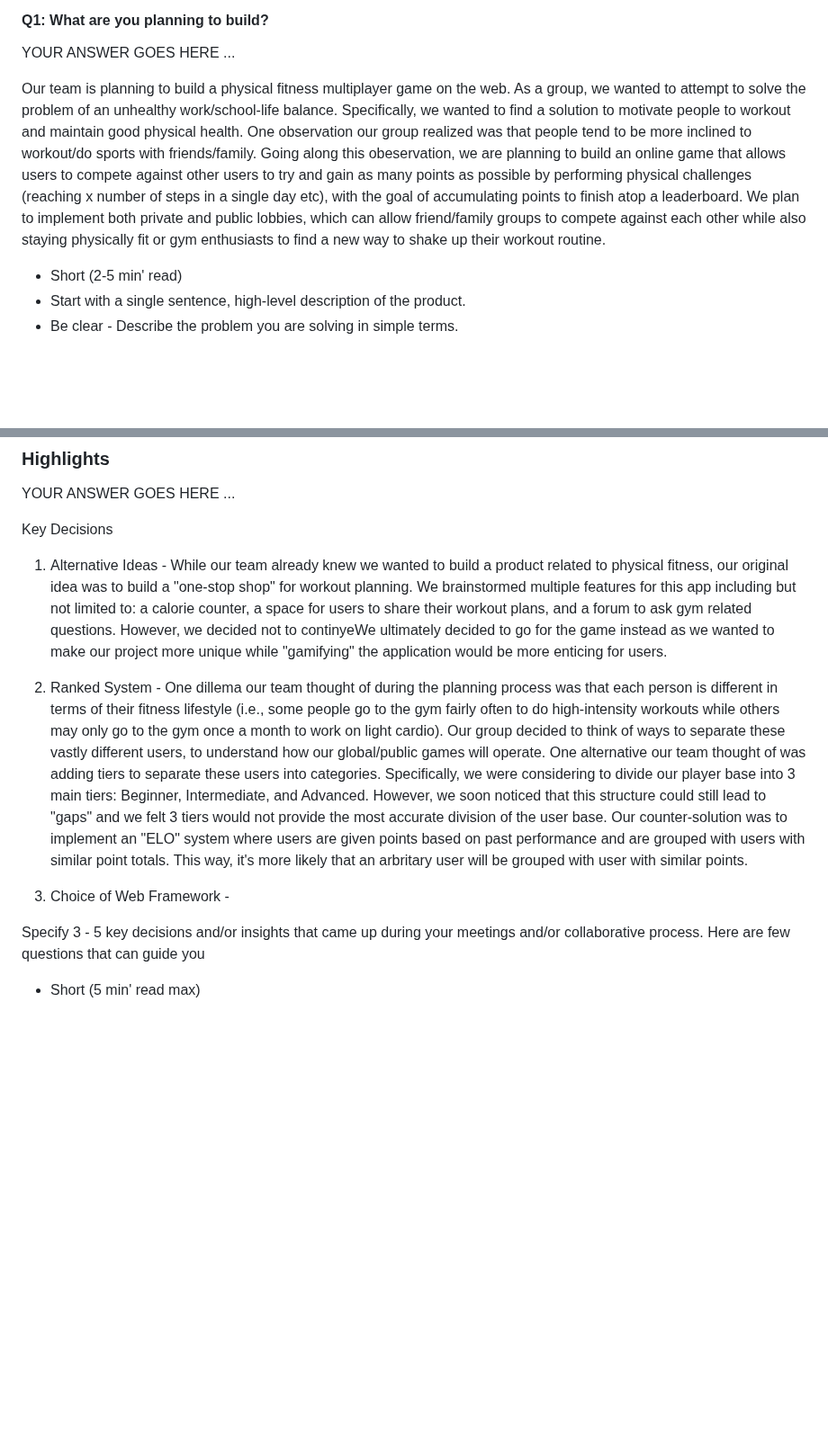
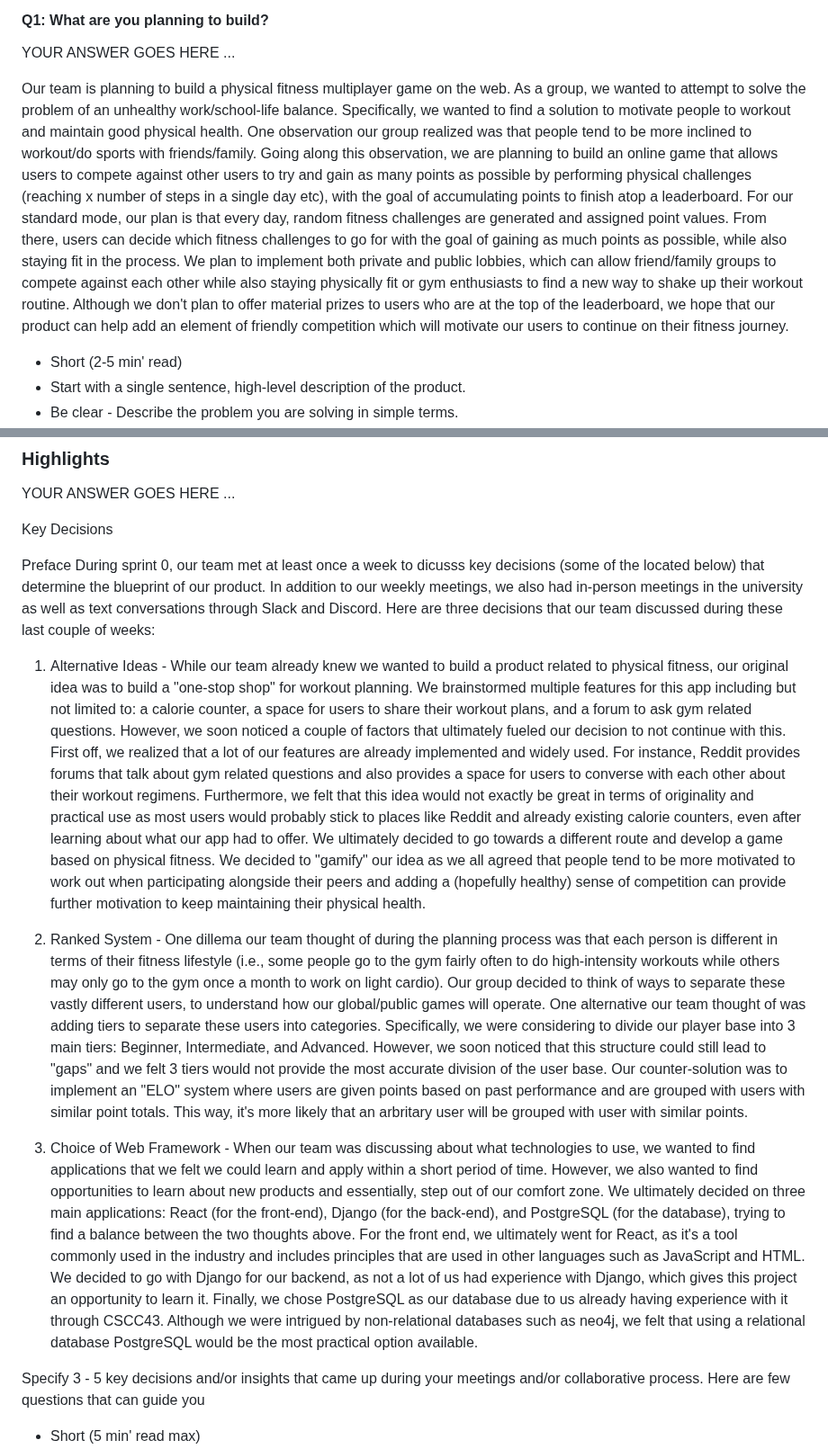
Before and after one commit to UofT-UTSC-CS-sandbox/final-term-project-fitcode, a Markdown page: doc/sprint0/product.md, 2 parts joined by grey strips. Shown at 90% size. GitHub-like rendering; blank space fills up the shorter version.

Commit message:
Feat: Finished Q1, Q3, Q5 of product.md

```diff
--- a/doc/sprint0/product.md
+++ b/doc/sprint0/product.md
@@ -7,7 +7,7 @@
 
 YOUR ANSWER GOES HERE ...
 
-Our team is planning to build a physical fitness multiplayer game on the web.  As a group, we wanted to attempt to solve the problem of an unhealthy work/school-life balance.  Specifically, we wanted to find a solution to motivate people to workout and maintain good physical health.  One observation our group realized was that people tend to be more inclined to workout/do sports with friends/family.  Going along this obeservation, we are planning to build an online game that allows users to compete against other users to try and gain as many points as possible by performing physical challenges (reaching x number of steps in a single day etc), with the goal of accumulating points to finish atop a leaderboard.  We plan to implement both private and public lobbies, which can allow friend/family groups to compete against each other while also staying physically fit or gym enthusiasts to find a new way to shake up their workout routine.
+Our team is planning to build a physical fitness multiplayer game on the web.  As a group, we wanted to attempt to solve the problem of an unhealthy work/school-life balance.  Specifically, we wanted to find a solution to motivate people to workout and maintain good physical health.  One observation our group realized was that people tend to be more inclined to workout/do sports with friends/family.  Going along this observation, we are planning to build an online game that allows users to compete against other users to try and gain as many points as possible by performing physical challenges (reaching x number of steps in a single day etc), with the goal of accumulating points to finish atop a leaderboard.  For our standard mode, our plan is that every day, random fitness challenges are generated and assigned point values.  From there, users can decide which fitness challenges to go for with the goal of gaining as much points as possible, while also staying fit in the process.  We plan to implement both private and public lobbies, which can allow friend/family groups to compete against each other while also staying physically fit or gym enthusiasts to find a new way to shake up their workout routine.  Although we don't plan to offer material prizes to users who are at the top of the leaderboard, we hope that our product can help add an element of friendly competition which will motivate our users to continue on their fitness journey.
 
  * Short (2-5 min' read)
  * Start with a single sentence, high-level description of the product.
@@ -55,11 +61,15 @@ YOUR ANSWER GOES HERE ...
 YOUR ANSWER GOES HERE ...
 
 Key Decisions
-1) Alternative Ideas - While our team already knew we wanted to build a product related to physical fitness, our original idea was to build a "one-stop shop" for workout planning.  We brainstormed multiple features for this app including but not limited to: a calorie counter, a space for users to share their workout plans, and a forum to ask gym related questions.  However, we decided not to continyeWe ultimately decided to go for the game instead as we wanted to make our project more unique while "gamifying" the application would be more enticing for users.
+
+Preface
+During sprint 0, our team met at least once a week to dicusss key decisions (some of the located below) that determine the blueprint of our product.  In addition to our weekly meetings, we also had in-person meetings in the university as well as text conversations through Slack and Discord.  Here are three decisions that our team discussed during these last couple of weeks:
+
+1) Alternative Ideas - While our team already knew we wanted to build a product related to physical fitness, our original idea was to build a "one-stop shop" for workout planning.  We brainstormed multiple features for this app including but not limited to: a calorie counter, a space for users to share their workout plans, and a forum to ask gym related questions.  However, we soon noticed a couple of factors that ultimately fueled our decision to not continue with this.  First off, we realized that a lot of our features are already implemented and widely used.  For instance, Reddit provides forums that talk about gym related questions and also provides a space for users to converse with each other about their workout regimens.  Furthermore, we felt that this idea would not exactly be great in terms of originality and practical use as most users would probably stick to places like Reddit and already existing calorie counters, even after learning about what our app had to offer.  We ultimately decided to go towards a different route and develop a game based on physical fitness.  We decided to "gamify" our idea as we all agreed that people tend to be more motivated to work out when participating alongside their peers and adding a (hopefully healthy) sense of competition can provide further motivation to keep maintaining their physical health.
 
 2) Ranked System - One dillema our team thought of during the planning process was that each person is different in terms of their fitness lifestyle (i.e., some people go to the gym fairly often to do high-intensity workouts while others may only go to the gym once a month to work on light cardio).  Our group decided to think of ways to separate these vastly different users, to understand how our global/public games will operate.  One alternative our team thought of was adding tiers to separate these users into categories.  Specifically, we were considering to divide our player base into 3 main tiers: Beginner, Intermediate, and Advanced.  However, we soon noticed that this structure could still lead to "gaps" and we felt 3 tiers would not provide the most accurate division of the user base.  Our counter-solution was to implement an "ELO" system where users are given points based on past performance and are grouped with users with similar point totals.  This way, it's more likely that an arbritary user will be grouped with user with similar points.
 
-3) Choice of Web Framework -
+3) Choice of Web Framework - When our team was discussing about what technologies to use, we wanted to find applications that we felt we could learn and apply within a short period of time.  However, we also wanted to find opportunities to learn about new products and essentially, step out of our comfort zone.  We ultimately decided on three main applications: React (for the front-end), Django (for the back-end), and PostgreSQL (for the database), trying to find a balance between the two thoughts above.  For the front end, we ultimately went for React, as it's a tool commonly used in the industry and includes principles that are used in other languages such as JavaScript and HTML.  We decided to go with Django for our backend, as not a lot of us had experience with Django, which gives this project an opportunity to learn it.  Finally, we chose PostgreSQL as our database due to us already having experience with it through CSCC43.  Although we were intrigued by non-relational databases such as neo4j, we felt that using a relational database PostgreSQL would be the most practical option available.
 
 Specify 3 - 5 key decisions and/or insights that came up during your meetings
 and/or collaborative process. Here are few questions that can guide you
```
Also changed, not shown: other parts of doc/sprint0/product.md (+6 -0 lines).
